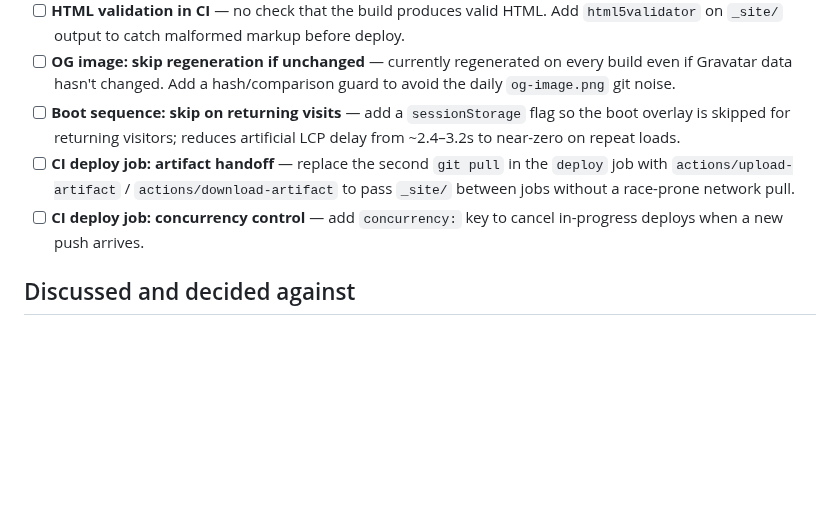
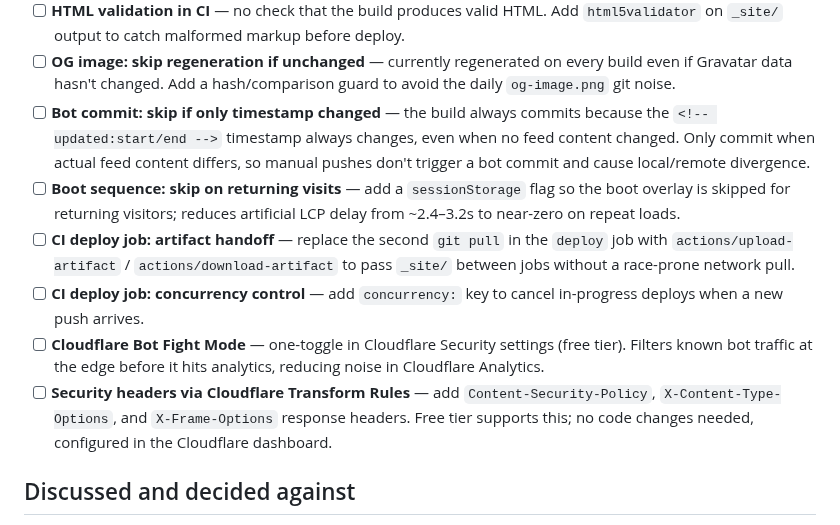
Before and after one commit to nicholas-sheehan/personal-website, a Markdown page: docs/roadmap.md, the part around the change. Drawn GitHub-style; blank space fills up the shorter version.

Commit message:
docs: add release workflow hardening design spec and roadmap items
Co-Authored-By: Claude Sonnet 4.6 <noreply@anthropic.com>

```diff
--- a/docs/roadmap.md
+++ b/docs/roadmap.md
@@ -181,9 +181,12 @@ Theatrical data experience. The biggest lift — requires a dedicated design ses
 - [ ] **Wrangler deploy step in CI** — Worker code in `main` can drift from what's running on Cloudflare with no warning. Add a `wrangler deploy` step to the workflow so Worker deploys automatically on push.
 - [ ] **HTML validation in CI** — no check that the build produces valid HTML. Add `html5validator` on `_site/` output to catch malformed markup before deploy.
 - [ ] **OG image: skip regeneration if unchanged** — currently regenerated on every build even if Gravatar data hasn't changed. Add a hash/comparison guard to avoid the daily `og-image.png` git noise.
+- [ ] **Bot commit: skip if only timestamp changed** — the build always commits because the `<!-- updated:start/end -->` timestamp always changes, even when no feed content changed. Only commit when actual feed content differs, so manual pushes don't trigger a bot commit and cause local/remote divergence.
 - [ ] **Boot sequence: skip on returning visits** — add a `sessionStorage` flag so the boot overlay is skipped for returning visitors; reduces artificial LCP delay from ~2.4–3.2s to near-zero on repeat loads.
 - [ ] **CI deploy job: artifact handoff** — replace the second `git pull` in the `deploy` job with `actions/upload-artifact` / `actions/download-artifact` to pass `_site/` between jobs without a race-prone network pull.
 - [ ] **CI deploy job: concurrency control** — add `concurrency:` key to cancel in-progress deploys when a new push arrives.
+- [ ] **Cloudflare Bot Fight Mode** — one-toggle in Cloudflare Security settings (free tier). Filters known bot traffic at the edge before it hits analytics, reducing noise in Cloudflare Analytics.
+- [ ] **Security headers via Cloudflare Transform Rules** — add `Content-Security-Policy`, `X-Content-Type-Options`, and `X-Frame-Options` response headers. Free tier supports this; no code changes needed, configured in the Cloudflare dashboard.
 
 ## Discussed and decided against
 - Separate `twitter_title`/`twitter_description` in TOML — unnecessary, they always match `site.title`/`site.description`
```
Also changed, not shown: 1 other file.
